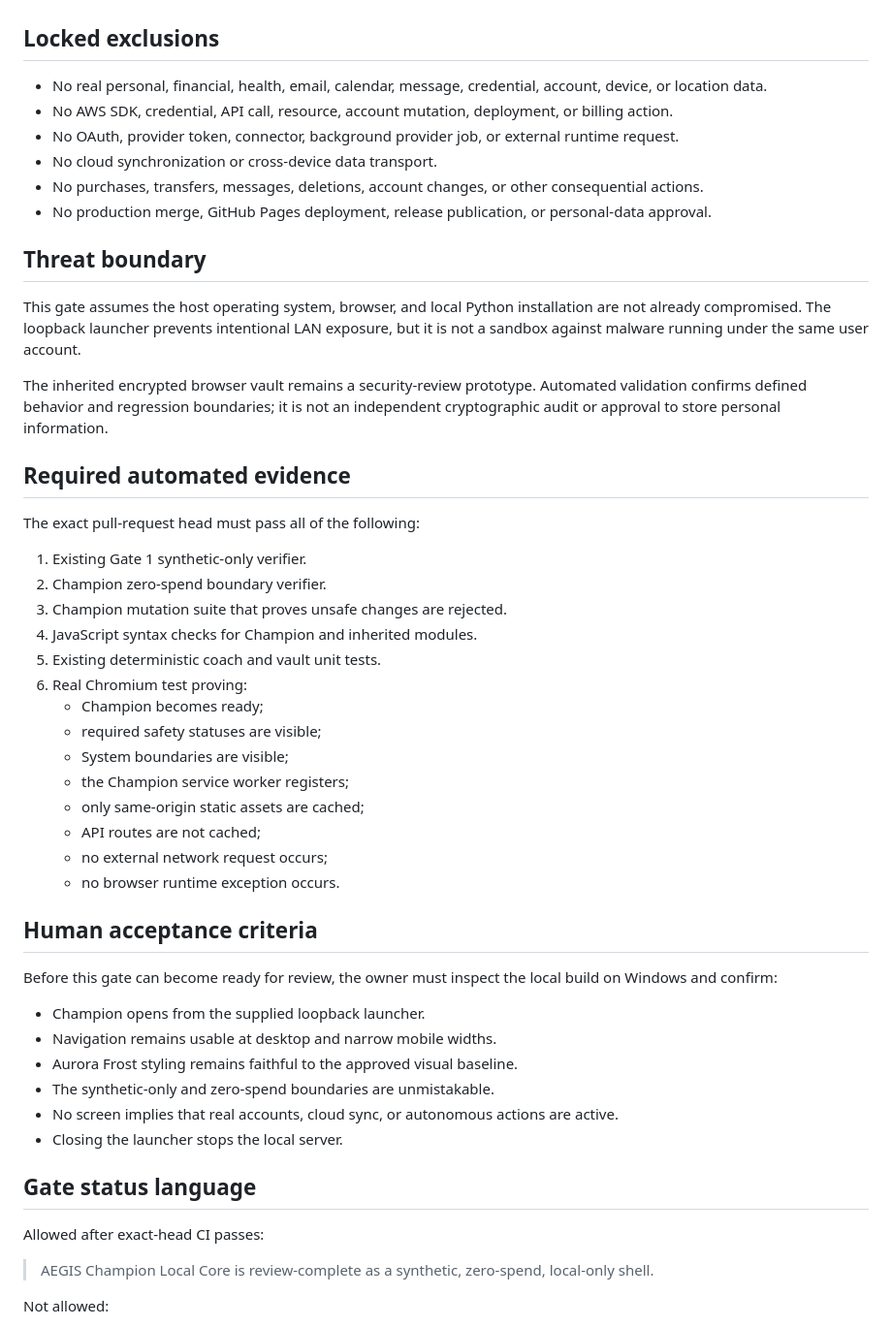
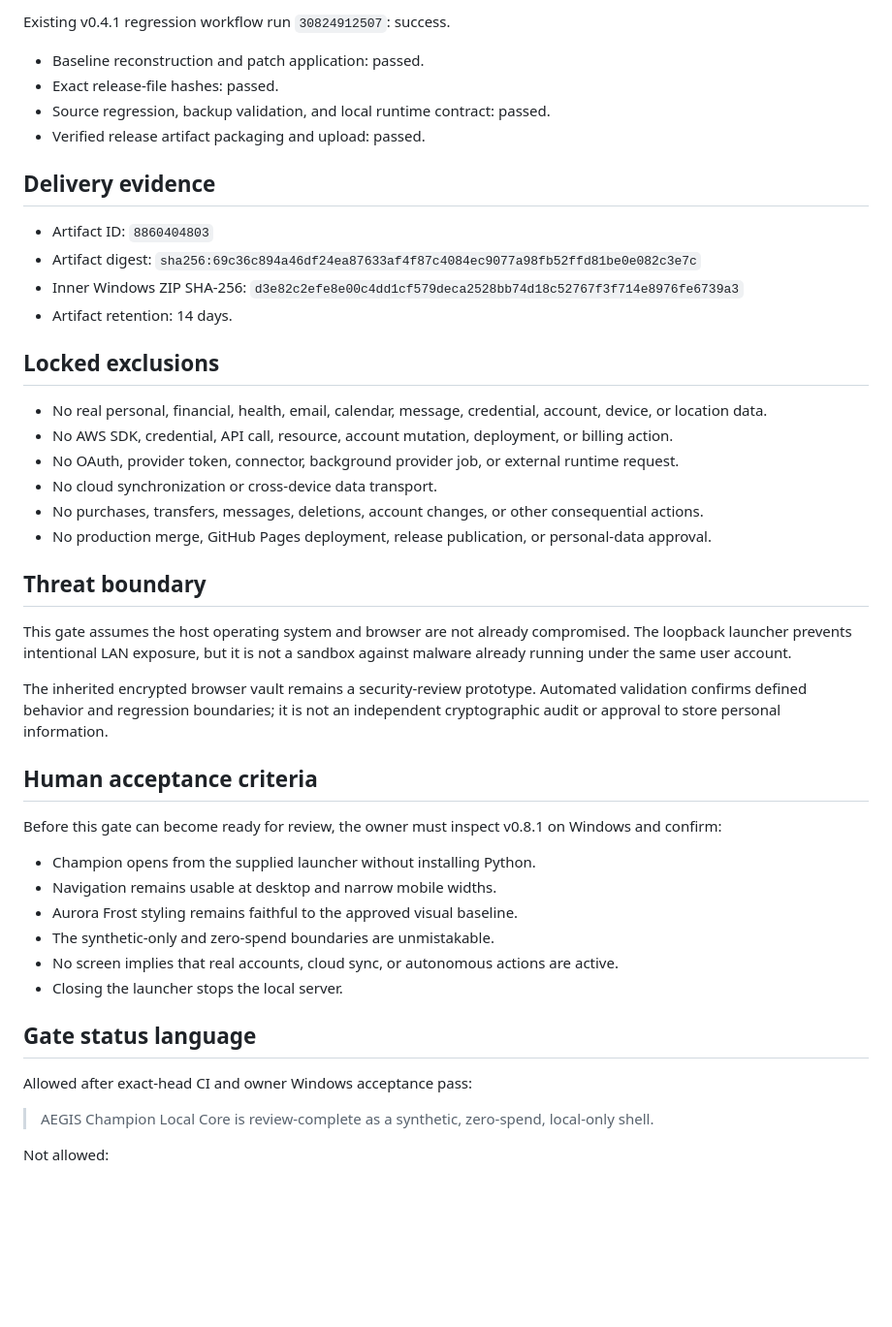
Before and after one commit to LoverBoy2390/personal-assistant, a Markdown page: docs/security/CHAMPION_LOCAL_CORE.md, the part around one of its changes. Shown at 97% size. Drawn GitHub-style; blank space fills up the shorter version.

```diff
--- a/docs/security/CHAMPION_LOCAL_CORE.md
+++ b/docs/security/CHAMPION_LOCAL_CORE.md
@@ -28,3 +66,16 @@ The purpose is to create one installable, local-first review experience that dem
+Existing v0.4.1 regression workflow run `30824912507`: success.
+
+- Baseline reconstruction and patch application: passed.
+- Exact release-file hashes: passed.
+- Source regression, backup validation, and local runtime contract: passed.
+- Verified release artifact packaging and upload: passed.
+
+## Delivery evidence
+
+- Artifact ID: `8860404803`
+- Artifact digest: `sha256:69c36c894a46df24ea87633af4f87c4084ec9077a98fb52ffd81be0e082c3e7c`
+- Inner Windows ZIP SHA-256: `d3e82c2efe8e00c4dd1cf579deca2528bb74d18c52767f3f714e8976fe6739a3`
+- Artifact retention: 14 days.
 
 ## Locked exclusions
 
@@ -37,34 +88,15 @@ The purpose is to create one installable, local-first review experience that dem
 
 ## Threat boundary
 
-This gate assumes the host operating system, browser, and local Python installation are not already compromised. The loopback launcher prevents intentional LAN exposure, but it is not a sandbox against malware running under the same user account.
+This gate assumes the host operating system and browser are not already compromised. The loopback launcher prevents intentional LAN exposure, but it is not a sandbox against malware already running under the same user account.
 
 The inherited encrypted browser vault remains a security-review prototype. Automated validation confirms defined behavior and regression boundaries; it is not an independent cryptographic audit or approval to store personal information.
 
-## Required automated evidence
-
-The exact pull-request head must pass all of the following:
-
-1. Existing Gate 1 synthetic-only verifier.
-2. Champion zero-spend boundary verifier.
-3. Champion mutation suite that proves unsafe changes are rejected.
-4. JavaScript syntax checks for Champion and inherited modules.
-5. Existing deterministic coach and vault unit tests.
-6. Real Chromium test proving:
-   - Champion becomes ready;
-   - required safety statuses are visible;
-   - System boundaries are visible;
-   - the Champion service worker registers;
-   - only same-origin static assets are cached;
-   - API routes are not cached;
-   - no external network request occurs;
-   - no browser runtime exception occurs.
-
 ## Human acceptance criteria
 
-Before this gate can become ready for review, the owner must inspect the local build on Windows and confirm:
+Before this gate can become ready for review, the owner must inspect v0.8.1 on Windows and confirm:
 
-- Champion opens from the supplied loopback launcher.
+- Champion opens from the supplied launcher without installing Python.
 - Navigation remains usable at desktop and narrow mobile widths.
 - Aurora Frost styling remains faithful to the approved visual baseline.
 - The synthetic-only and zero-spend boundaries are unmistakable.
@@ -73,7 +105,7 @@ Before this gate can become ready for review, the owner must inspect the local b
 
 ## Gate status language
 
-Allowed after exact-head CI passes:
+Allowed after exact-head CI and owner Windows acceptance pass:
 
 > AEGIS Champion Local Core is review-complete as a synthetic, zero-spend, local-only shell.
 
```
Also changed, not shown: other parts of docs/security/CHAMPION_LOCAL_CORE.md (+42 -4 lines).
